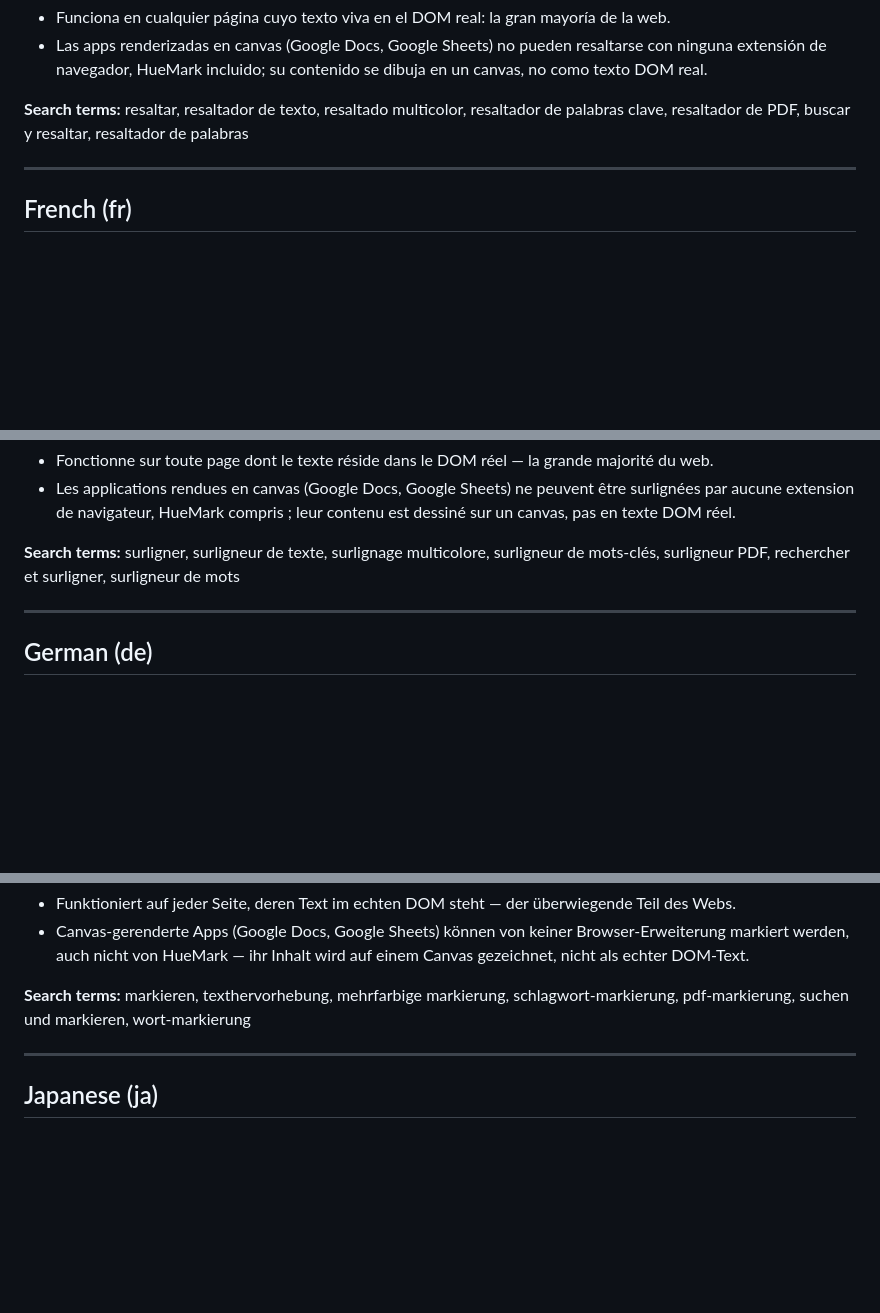
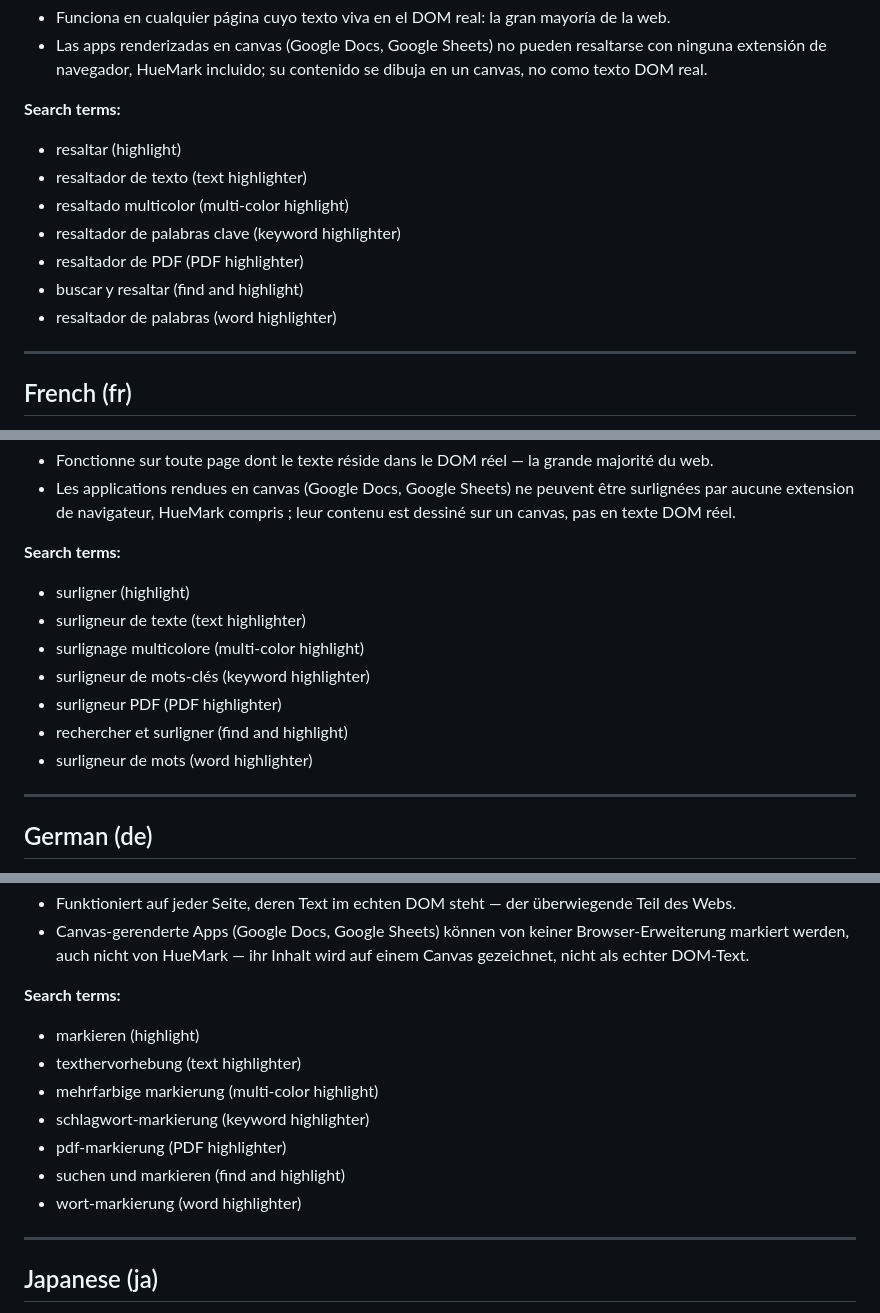
Before and after one commit to nawaz13bit/HueMark, a Markdown page: store-listing-i18n.md, 3 parts joined by grey strips. Drawn GitHub-style; blank space fills up the shorter version.

Commit message:
Annotate search terms with English glosses for easier copy-paste
Co-Authored-By: Claude Sonnet 5 <noreply@anthropic.com>
Claude-Session: https://claude.ai/code/session_01T251ZSr5iWPEtye8mMwVvU

```diff
--- a/store-listing-i18n.md
+++ b/store-listing-i18n.md
@@ -53,9 +53,14 @@ cualquier página.
   resaltarse con ninguna extensión de navegador, HueMark incluido; su
   contenido se dibuja en un canvas, no como texto DOM real.
 
-**Search terms:** resaltar, resaltador de texto, resaltado multicolor,
-resaltador de palabras clave, resaltador de PDF, buscar y resaltar,
-resaltador de palabras
+**Search terms:**
+- resaltar (highlight)
+- resaltador de texto (text highlighter)
+- resaltado multicolor (multi-color highlight)
+- resaltador de palabras clave (keyword highlighter)
+- resaltador de PDF (PDF highlighter)
+- buscar y resaltar (find and highlight)
+- resaltador de palabras (word highlighter)
 
 ---
 
@@ -106,9 +111,14 @@ fils d'information sur n'importe quelle page.
   peuvent être surlignées par aucune extension de navigateur, HueMark
   compris ; leur contenu est dessiné sur un canvas, pas en texte DOM réel.
 
-**Search terms:** surligner, surligneur de texte, surlignage multicolore,
-surligneur de mots-clés, surligneur PDF, rechercher et surligner,
-surligneur de mots
+**Search terms:**
+- surligner (highlight)
+- surligneur de texte (text highlighter)
+- surlignage multicolore (multi-color highlight)
+- surligneur de mots-clés (keyword highlighter)
+- surligneur PDF (PDF highlighter)
+- rechercher et surligner (find and highlight)
+- surligneur de mots (word highlighter)
 
 ---
 
@@ -159,9 +169,14 @@ visuell zu verfolgen.
   Browser-Erweiterung markiert werden, auch nicht von HueMark — ihr
   Inhalt wird auf einem Canvas gezeichnet, nicht als echter DOM-Text.
 
-**Search terms:** markieren, texthervorhebung, mehrfarbige markierung,
-schlagwort-markierung, pdf-markierung, suchen und markieren,
-wort-markierung
+**Search terms:**
+- markieren (highlight)
+- texthervorhebung (text highlighter)
+- mehrfarbige markierung (multi-color highlight)
+- schlagwort-markierung (keyword highlighter)
+- pdf-markierung (PDF highlighter)
+- suchen und markieren (find and highlight)
+- wort-markierung (word highlighter)
 
 ---
 
```
Also changed, not shown: other parts of store-listing-i18n.md (+8 -3 lines).
